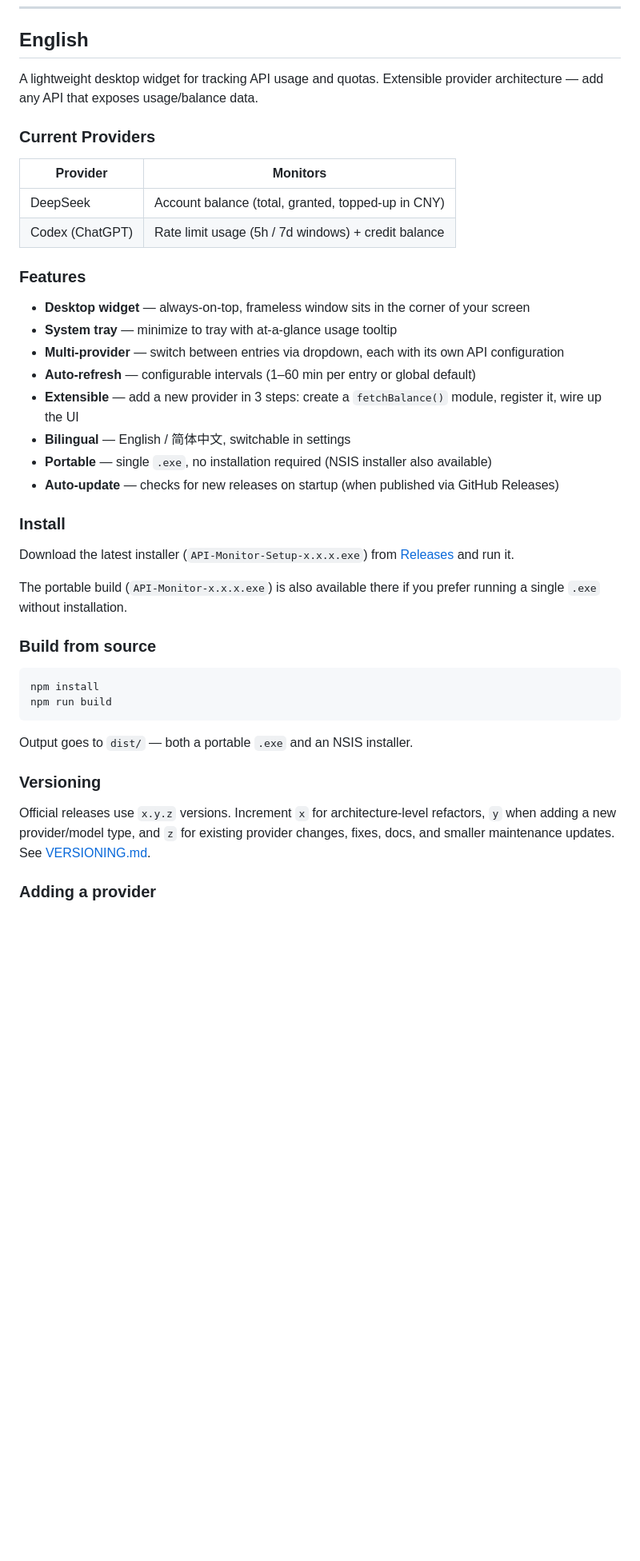
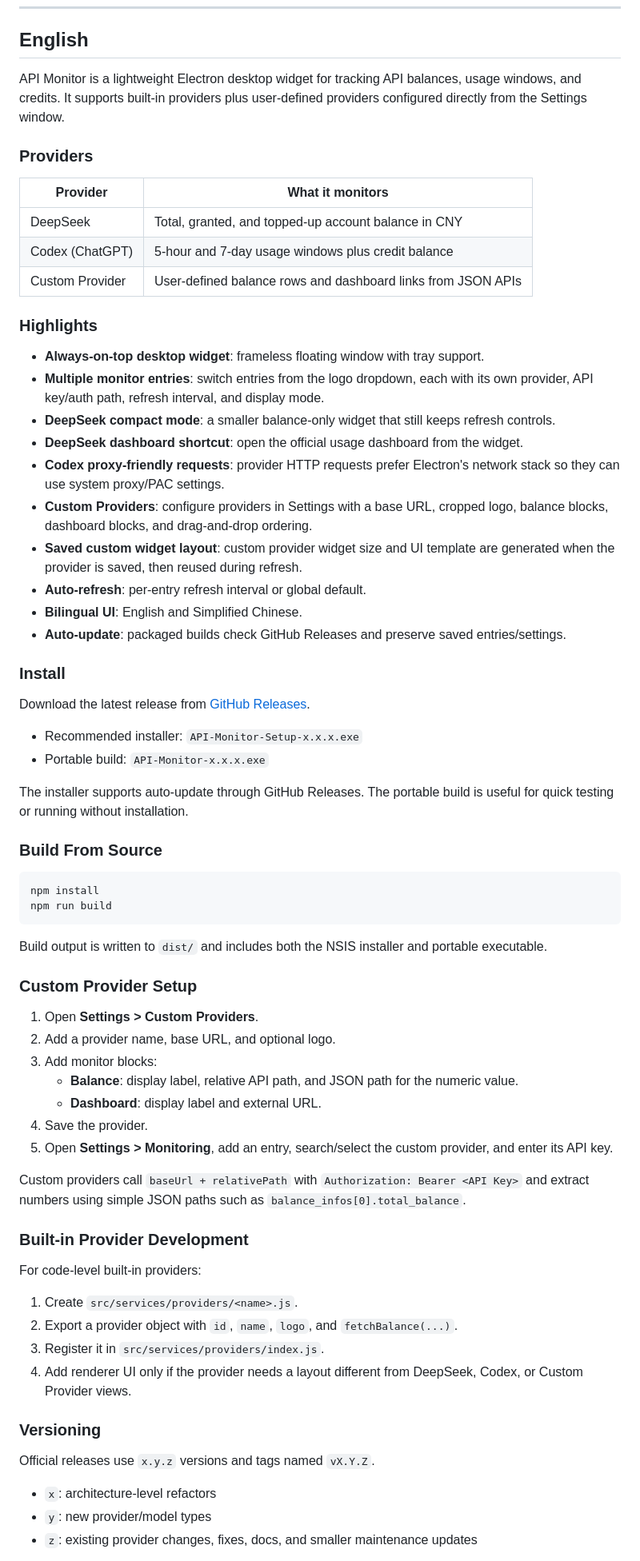
Before and after one commit to qaqliu/API-Monitor, a Markdown page: README.md, the part around one of its changes. Shown at 80% size. Drawn GitHub-style; blank space fills up the shorter version.

````diff
--- a/README.md
+++ b/README.md
@@ -6,44 +6,73 @@
 
 ## English
 
-A lightweight desktop widget for tracking API usage and quotas. Extensible provider architecture — add any API that exposes usage/balance data.
+API Monitor is a lightweight Electron desktop widget for tracking API balances, usage windows, and credits. It supports built-in providers plus user-defined providers configured directly from the Settings window.
 
-### Current Providers
+### Providers
 
-| Provider | Monitors |
-|----------|----------|
-| DeepSeek | Account balance (total, granted, topped-up in CNY) |
-| Codex (ChatGPT) | Rate limit usage (5h / 7d windows) + credit balance |
+| Provider | What it monitors |
+| --- | --- |
+| DeepSeek | Total, granted, and topped-up account balance in CNY |
+| Codex (ChatGPT) | 5-hour and 7-day usage windows plus credit balance |
+| Custom Provider | User-defined balance rows and dashboard links from JSON APIs |
 
-### Features
+### Highlights
 
-- **Desktop widget** — always-on-top, frameless window sits in the corner of your screen
-- **System tray** — minimize to tray with at-a-glance usage tooltip
-- **Multi-provider** — switch between entries via dropdown, each with its own API configuration
-- **Auto-refresh** — configurable intervals (1–60 min per entry or global default)
-- **Extensible** — add a new provider in 3 steps: create a `fetchBalance()` module, register it, wire up the UI
-- **Bilingual** — English / 简体中文, switchable in settings
-- **Portable** — single `.exe`, no installation required (NSIS installer also available)
-- **Auto-update** — checks for new releases on startup (when published via GitHub Releases)
+- **Always-on-top desktop widget**: frameless floating window with tray support.
+- **Multiple monitor entries**: switch entries from the logo dropdown, each with its own provider, API key/auth path, refresh interval, and display mode.
+- **DeepSeek compact mode**: a smaller balance-only widget that still keeps refresh controls.
+- **DeepSeek dashboard shortcut**: open the official usage dashboard from the widget.
+- **Codex proxy-friendly requests**: provider HTTP requests prefer Electron's network stack so they can use system proxy/PAC settings.
+- **Custom Providers**: configure providers in Settings with a base URL, cropped logo, balance blocks, dashboard blocks, and drag-and-drop ordering.
+- **Saved custom widget layout**: custom provider widget size and UI template are generated when the provider is saved, then reused during refresh.
+- **Auto-refresh**: per-entry refresh interval or global default.
+- **Bilingual UI**: English and Simplified Chinese.
+- **Auto-update**: packaged builds check GitHub Releases and preserve saved entries/settings.
 
 ### Install
 
-Download the latest installer (`API-Monitor-Setup-x.x.x.exe`) from [Releases](https://github.com/qaqliu/API-Monitor/releases) and run it.
+Download the latest release from [GitHub Releases](https://github.com/qaqliu/API-Monitor/releases).
 
-The portable build (`API-Monitor-x.x.x.exe`) is also available there if you prefer running a single `.exe` without installation.
+- Recommended installer: `API-Monitor-Setup-x.x.x.exe`
+- Portable build: `API-Monitor-x.x.x.exe`
 
-### Build from source
+The installer supports auto-update through GitHub Releases. The portable build is useful for quick testing or running without installation.
+
+### Build From Source
 
 ```bash
 npm install
 npm run build
 ```
 
-Output goes to `dist/` — both a portable `.exe` and an NSIS installer.
+Build output is written to `dist/` and includes both the NSIS installer and portable executable.
+
+### Custom Provider Setup
+
+1. Open **Settings > Custom Providers**.
+2. Add a provider name, base URL, and optional logo.
+3. Add monitor blocks:
+   - **Balance**: display label, relative API path, and JSON path for the numeric value.
+   - **Dashboard**: display label and external URL.
+4. Save the provider.
+5. Open **Settings > Monitoring**, add an entry, search/select the custom provider, and enter its API key.
+
+Custom providers call `baseUrl + relativePath` with `Authorization: Bearer <API Key>` and extract numbers using simple JSON paths such as `balance_infos[0].total_balance`.
+
+### Built-in Provider Development
+
+For code-level built-in providers:
+
+1. Create `src/services/providers/<name>.js`.
+2. Export a provider object with `id`, `name`, `logo`, and `fetchBalance(...)`.
+3. Register it in `src/services/providers/index.js`.
+4. Add renderer UI only if the provider needs a layout different from DeepSeek, Codex, or Custom Provider views.
 
 ### Versioning
 
-Official releases use `x.y.z` versions. Increment `x` for architecture-level refactors, `y` when adding a new provider/model type, and `z` for existing provider changes, fixes, docs, and smaller maintenance updates. See [VERSIONING.md](VERSIONING.md).
+Official releases use `x.y.z` versions and tags named `vX.Y.Z`.
 
-### Adding a provider
+- `x`: architecture-level refactors
+- `y`: new provider/model types
+- `z`: existing provider changes, fixes, docs, and smaller maintenance updates
 
````
Also changed, not shown: other parts of README.md (+50 -51 lines).
